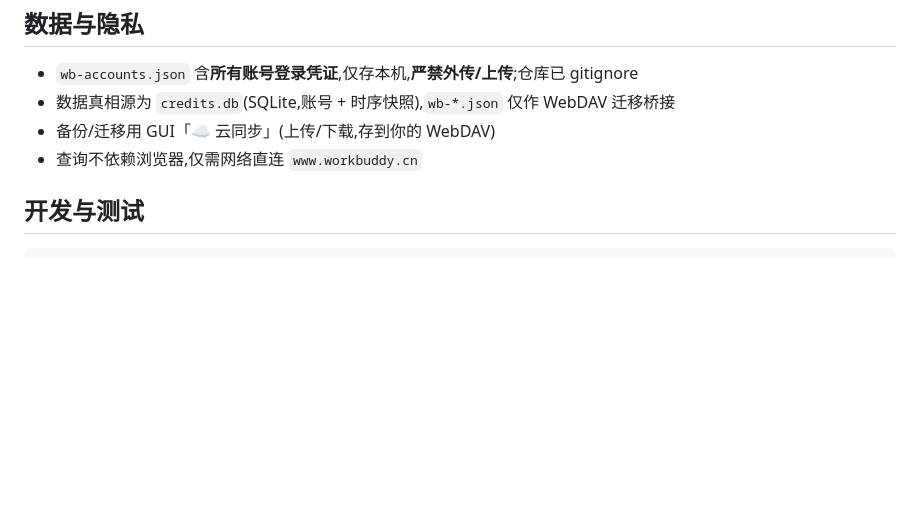
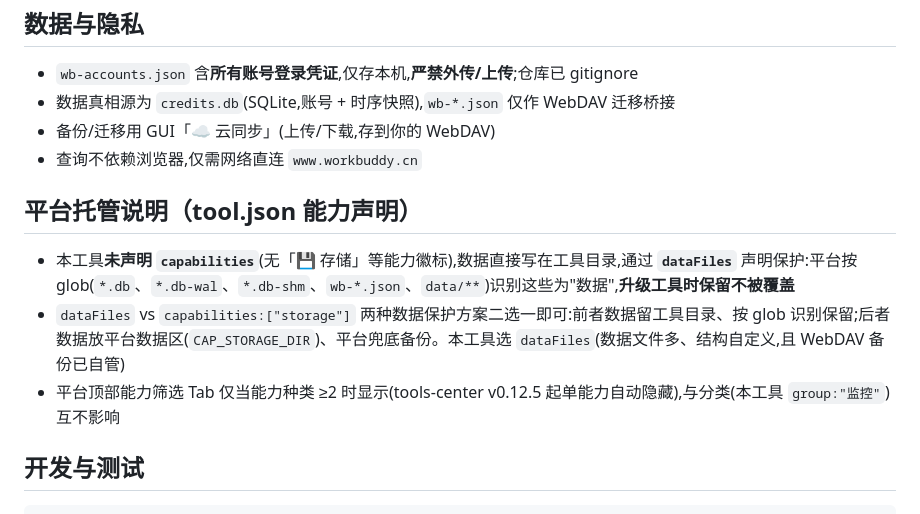
Before and after one commit to Simiely/workbuddy-credits-tool, a Markdown page: README.md, the part around the change. Drawn GitHub-style; blank space fills up the shorter version.

Commit message:
docs: 补充平台托管说明(dataFiles 数据保护 vs storage 能力声明)

````diff
--- a/README.md
+++ b/README.md
@@ -67,6 +67,12 @@ node wb-credits.mjs --account 1 --json           # 查询单个账号(原始 JSO
 - 备份/迁移用 GUI「☁️ 云同步」(上传/下载,存到你的 WebDAV)
 - 查询不依赖浏览器,仅需网络直连 `www.workbuddy.cn`
 
+## 平台托管说明（tool.json 能力声明）
+
+- 本工具**未声明 `capabilities`**(无「💾 存储」等能力徽标),数据直接写在工具目录,通过 **`dataFiles`** 声明保护:平台按 glob(`*.db`、`*.db-wal`、`*.db-shm`、`wb-*.json`、`data/**`)识别这些为"数据",**升级工具时保留不被覆盖**
+- `dataFiles` vs `capabilities:["storage"]` 两种数据保护方案二选一即可:前者数据留工具目录、按 glob 识别保留;后者数据放平台数据区(`CAP_STORAGE_DIR`)、平台兜底备份。本工具选 `dataFiles`(数据文件多、结构自定义,且 WebDAV 备份已自管)
+- 平台顶部能力筛选 Tab 仅当能力种类 ≥2 时显示(tools-center v0.12.5 起单能力自动隐藏),与分类(本工具 `group:"监控"`)互不影响
+
 ## 开发与测试
 
 ```bash
````
